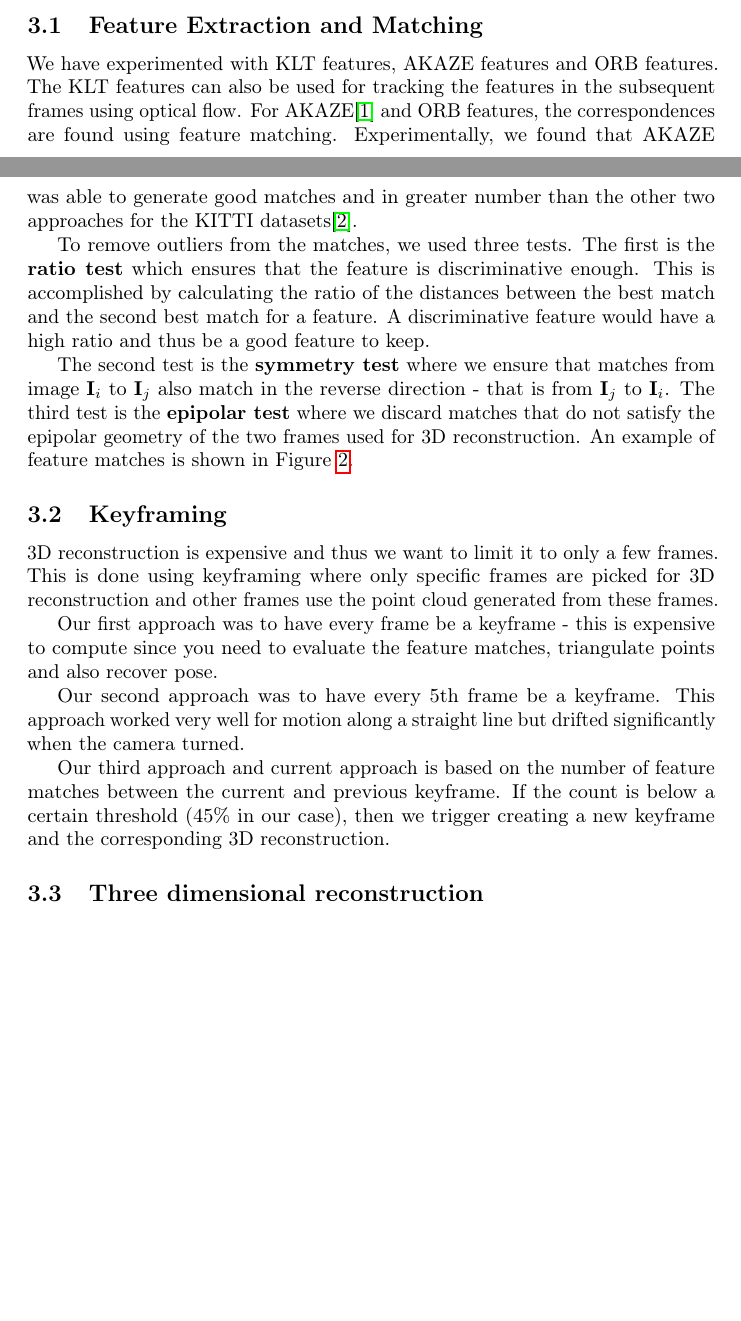
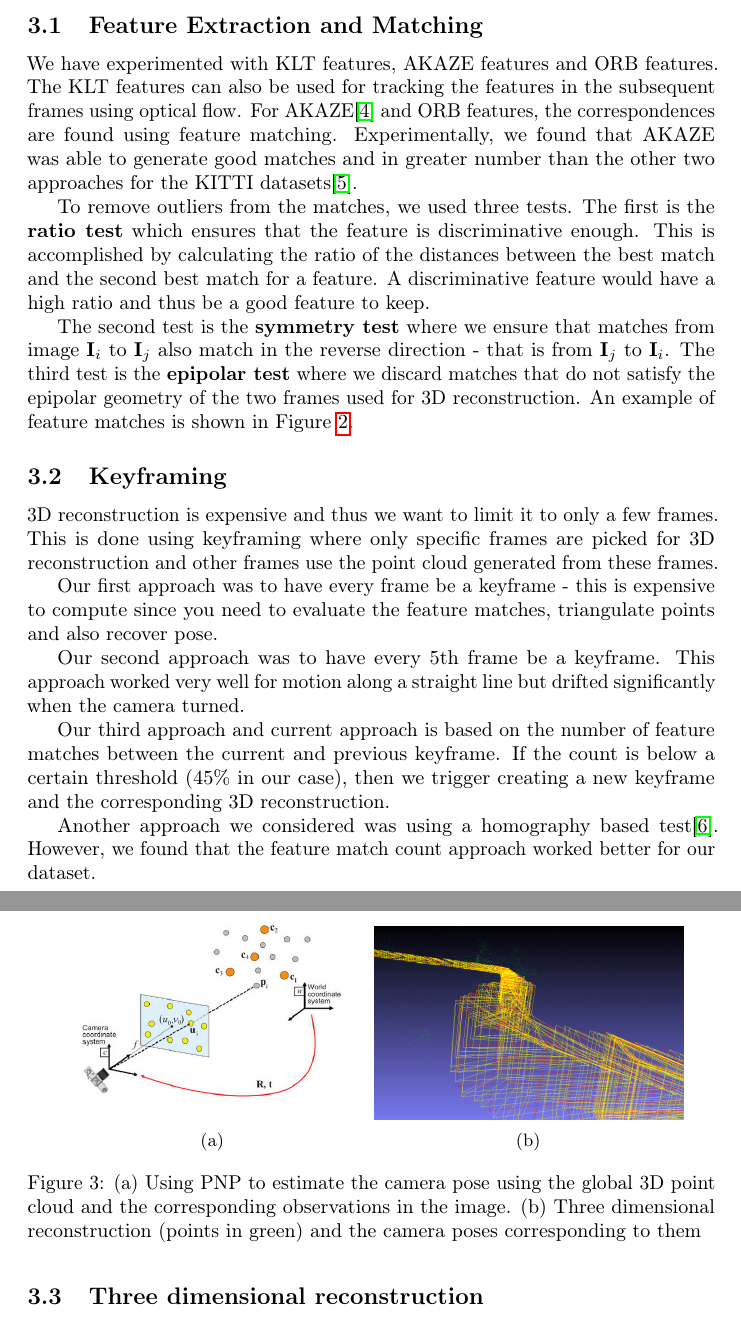
Before and after one commit to jaiprakashgogi/visualodometry, a LaTeX paper (report/nips_2016.tex): two parts of pages 2 and 3 of 7 before the commit and two parts of pages 3 and 4 of 8 after it, joined at a grey line, cut so that both start at the same text, the shorter picture padded with empty space. Compiled offline with pdfLaTeX; a LaTeX package or settings file that is missing is left out.

Commit message:
More content

```diff
--- a/report/nips_2016.tex
+++ b/report/nips_2016.tex
@@ -25,7 +25,7 @@
 \usepackage{graphicx}
 \usepackage{caption}
 \usepackage{subcaption}
-\title{Visual Odometry}
+\title{Stereo and Monocular Visual Odometry}
 
 % The \author macro works with any number of authors. There are two
 % commands used to separate the names and addresses of multiple
@@ -132,6 +132,8 @@ Our second approach was to have every 5th frame be a keyframe. This approach wor
 
 Our third approach and current approach is based on the number of feature matches between the current and previous keyframe. If the count is below a certain threshold (45\% in our case), then we trigger creating a new keyframe and the corresponding 3D reconstruction.
 
+Another approach we considered was using a homography based test\cite{homography}. However, we found that the feature match count approach worked better for our dataset.
+
 \subsection{Three dimensional reconstruction}
 Using the feature matching, we can triagulate the points. The fundamental matrix gives the relationship between the feature points. We use a RANSAC based 8-point algorithm to find the fundamental matrix.
 
@@ -140,6 +142,21 @@ Using this fundamental matrix, we can estimate the camera pose between the two i
 We use 3D reconstruction in two modes: one with stereo image pairs and one with a monocular images. Reconstruction in both modes was successful. However, as hypothesized, we noticed qualititively that the monocular 3D reconstruction had more drift compared to the stereo reconstruction.
 
 We run 3D reconstruction only on keyframes. A new keyframe is created everytime the number of matches to the previous keyframe goes below a certain threshold. Currently, we use a threshold of 45\%. This results in a stable reconstruction and allows for registering the different pointclouds together as well.
+
+\begin{figure}
+    \centering
+    \begin{subfigure}[b]{.45\linewidth}
+        \includegraphics[width=\linewidth]{./pnp.jpg}
+        \caption{}
+        \label{fig:pnp}
+    \end{subfigure}
+    \begin{subfigure}[b]{.45\linewidth}
+        \includegraphics[width=\linewidth]{./vo_stereo_7.png}
+        \caption{}
+        \label{fig:recon}
+    \end{subfigure}
+    \caption{(a) Using PNP to estimate the camera pose using the global 3D point cloud and the corresponding observations in the image. (b) Three dimensional reconstruction (points in green) and the camera poses corresponding to them}
+\end{figure}
 
 \subsection{Point cloud registration}
 As an image sequence proceeds, we use the current keyframe and the previous keyframe (or the current keyframe and the corresponding right-eye image in case of stereo) to reconstruct a point cloud based on feature matches. However, the point clouds might be of a different scale and would need to be registered to a global coordinate system.
```
Also changed, not shown: report/nips_2016.bib (+2 -2 lines), report/mono-ba.png, report/nips_2016.pdf, report/pnp.jpg (added), report/vo_stereo_7.png (added), report/nips_2016.tex (20 more changed lines).
